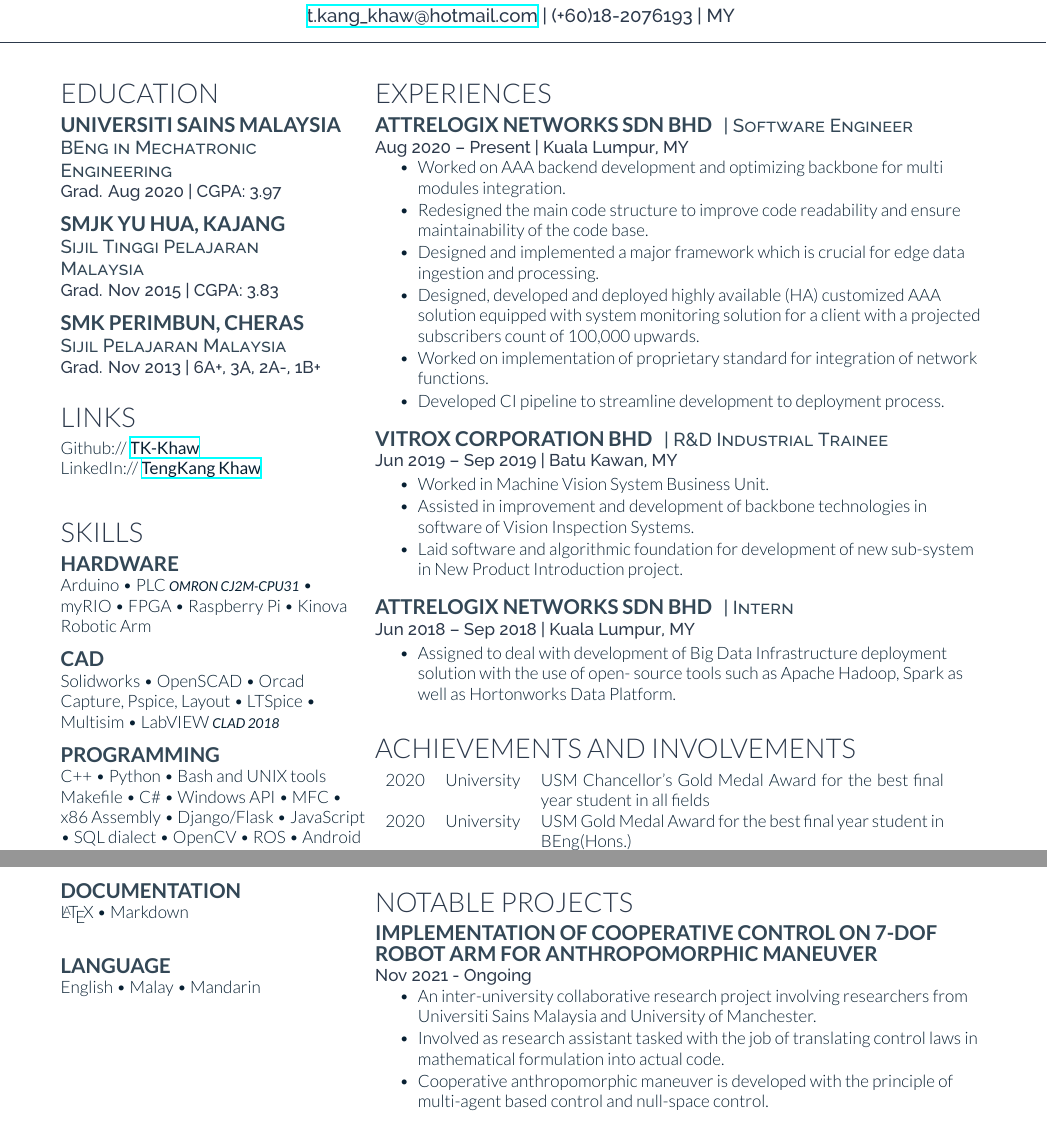
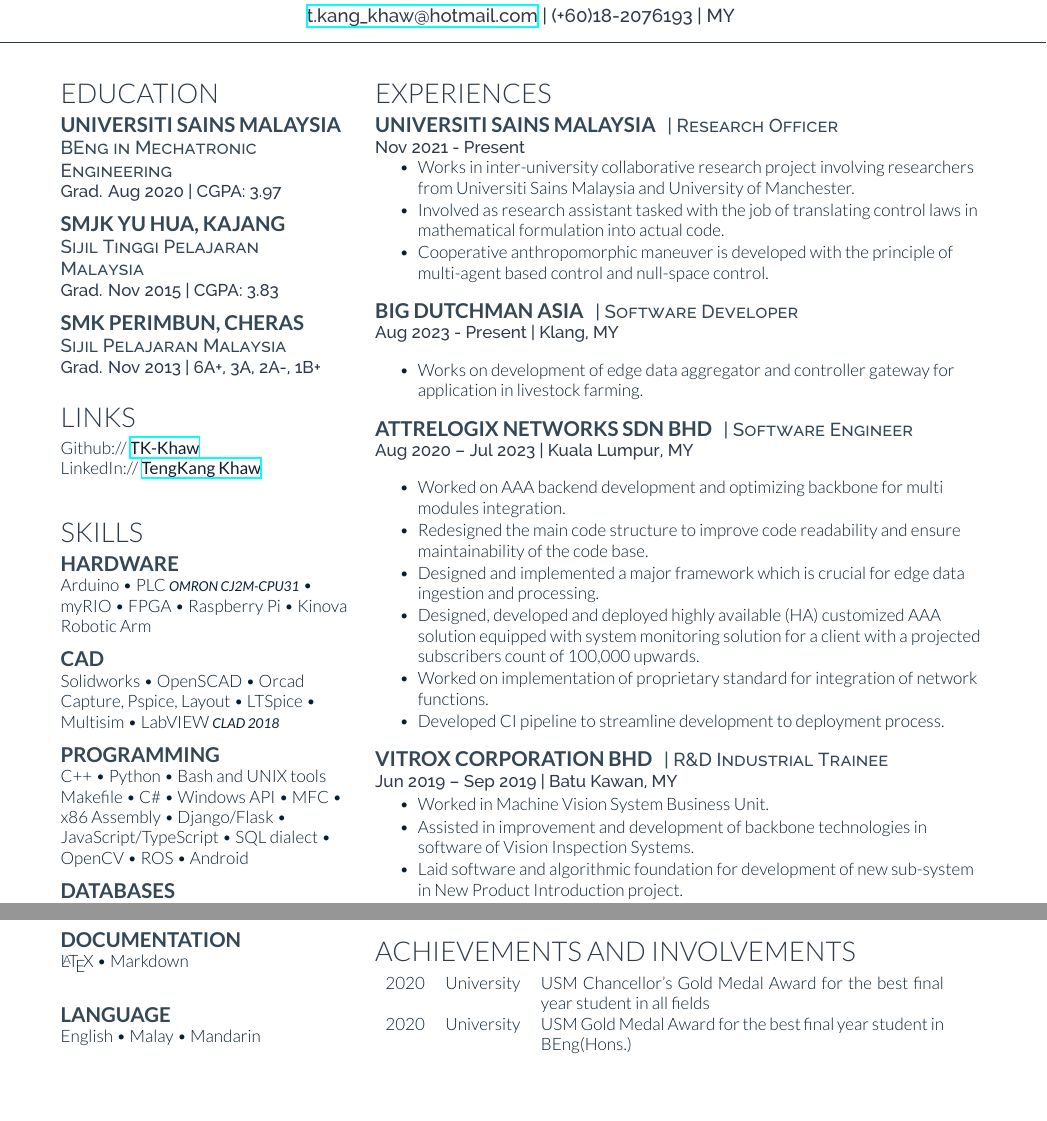
Before and after one commit to TK-Khaw/ktk-resume, a LaTeX CV (ktk_resume.tex): two parts of pages 1 and 2 of 4, joined at a grey line, cut so that both start at the same text, the shorter picture padded with empty space. Compiled offline with XeLaTeX.

Commit message:
Added experience as research officer, added newest employment as well.
Signed-off-by: TK-Khaw <t.kang_khaw@hotmail.com>

```diff
--- a/ktk_resume.tex
+++ b/ktk_resume.tex
@@ -132,7 +132,7 @@
 C++ \textbullet{} Python \textbullet{} Bash and UNIX tools
 Makefile \textbullet{} C\#
 \textbullet{} Windows API \textbullet{} MFC  \textbullet{} x86 Assembly
-\textbullet{} Django/Flask \textbullet{} JavaScript \textbullet{} SQL dialect
+\textbullet{} Django/Flask \textbullet{} JavaScript/TypeScript \textbullet{} SQL dialect
 \textbullet{} OpenCV \textbullet{} ROS \textbullet{} Android
 
 
@@ -184,10 +184,31 @@
 
 \section{Experiences}
 
+\runsubsection{Universiti Sains Malaysia}
+\descript{| Research Officer}
+
+\location{Nov 2021 - Present}
+\vspace{\topsep}
+\begin{tightitemize}
+\item Works in inter-university collaborative research project involving researchers from Universiti Sains Malaysia and University of Manchester.
+\item Involved as research assistant tasked with the job of translating control laws in mathematical formulation into actual code.
+\item Cooperative anthropomorphic maneuver is developed with the principle of multi-agent based control and null-space control.
+\end{tightitemize}
+\sectionspace
+
+\runsubsection{Big Dutchman Asia}
+\descript{| Software Developer}
+\location{Aug 2023 - Present | Klang, MY}
+\vspace{\topsep}
+\begin{tightitemize}
+\item Works on development of edge data aggregator and controller gateway for application in livestock farming.
+\end{tightitemize}
+\sectionspace
+
 \runsubsection{AttreLogix Networks Sdn Bhd}
 \descript{| Software Engineer}
 
-\location{Aug 2020 – Present | Kuala Lumpur, MY}
+\location{Aug 2020 – Jul 2023 | Kuala Lumpur, MY}
 \vspace{\topsep} % Hacky fix for awkward extra vertical space
 \begin{tightitemize}
 \item Worked on AAA backend development and optimizing backbone for multi modules integration.
@@ -212,20 +233,3 @@
 
 \sectionspace % Some whitespace after the section
 
-\runsubsection{AttreLogix Networks Sdn Bhd}
-\descript{| Intern }
-
-\location{Jun 2018 – Sep 2018 | Kuala Lumpur, MY}
-\begin{tightitemize}
-\item Assigned to deal with development of Big Data Infrastructure deployment solution with the use of open-
-source tools such as Apache Hadoop, Spark as well as Hortonworks Data Platform.
-\end{tightitemize}
-
-\sectionspace % Some whitespace after the section
-
-\section{Achievements and Involvements}
-
-\begin{tabular}{rlp{0.66\textwidth}}
-2020	 & University & USM Chancellor's Gold Medal Award for the best final year student in all fields\\
-2020	 & University & USM Gold Medal Award for the best final year student in BEng(Hons.)\\
-2020	 & University & USM Gold Medal Award for the best final year student in Mechatronic Engineering\\
@@ -268,3 +264,9 @@
 \hfill
 \begin{minipage}[t]{0.66\textwidth} % The right column takes up 66% of the text width of the page
 
+\section{Achievements and Involvements}
+
+\begin{tabular}{rlp{0.66\textwidth}}
+2020	 & University & USM Chancellor's Gold Medal Award for the best final year student in all fields\\
+2020	 & University & USM Gold Medal Award for the best final year student in BEng(Hons.)\\
+2020	 & University & USM Gold Medal Award for the best final year student in Mechatronic Engineering\\
@@ -273,12 +281,3 @@
-\runsubsection{Implementation of Cooperative Control on 7-DOF Robot Arm For Anthropomorphic Maneuver\hspace{0.2\textwidth}}
-\location{Nov 2021 - Ongoing}
-\vspace{\topsep}
-\begin{tightitemize}
-\item An inter-university collaborative research project involving researchers from Universiti Sains Malaysia and University of Manchester.
-\item Involved as research assistant tasked with the job of translating control laws in mathematical formulation into actual code.
-\item Cooperative anthropomorphic maneuver is developed with the principle of multi-agent based control and null-space control.
-\end{tightitemize}
-\sectionspace % Some whitespace after the section
 
 \runsubsection{Distbuted Cooperative Control of Multi-Robot Arms System for Choreographed Motion}
 \location{Sep 2019 - Jul 2020}
```
Also changed, not shown: ktk_resume.tex (16 more changed lines).
